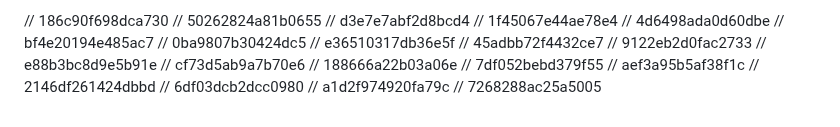
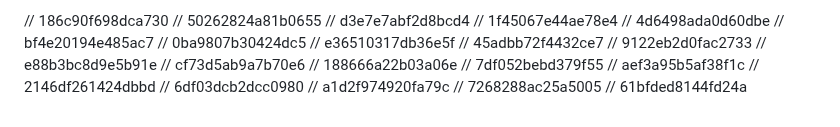
Before and after one commit to FarkhodovIslom/SorhyAI, a Markdown page: README.md, the part around the change. Drawn GitHub-style.

```diff
--- a/README.md
+++ b/README.md
@@ -181,3 +181,4 @@ Website:
 // 6df03dcb2dcc0980
 // a1d2f974920fa79c
 // 7268288ac25a5005
+// 61bfded8144fd24a
```
